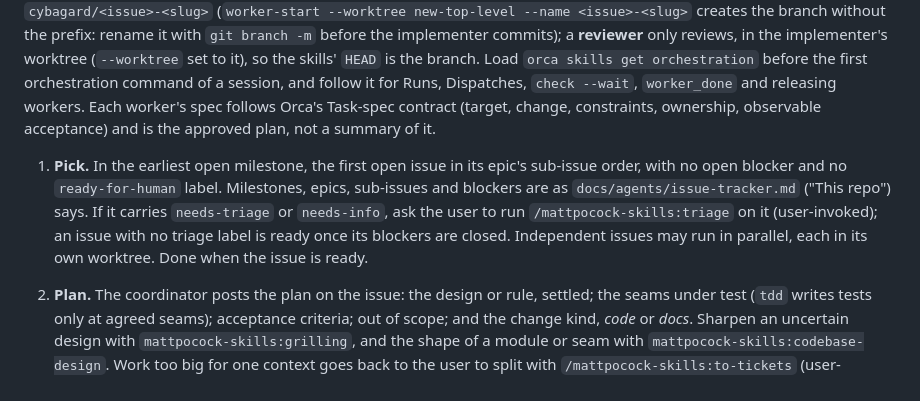
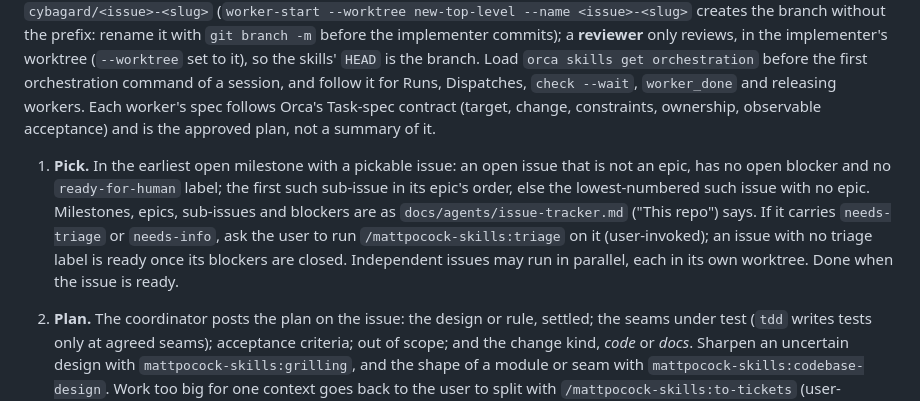
Before and after one commit to cybagard/cyba-headroom, a Markdown page: CLAUDE.md, the part around the change. Drawn GitHub-style.

```diff
--- a/CLAUDE.md
+++ b/CLAUDE.md
@@ -46,7 +46,7 @@ The implementation loop used until 2026-10-09, which ran review rounds in one ag
 
 **Roles.** The **coordinator** is the Orca terminal the user talks to. It plans with the user, starts and supervises **workers**, classifies findings and owns the PR. A worker is an Orca worker started with `orca orchestration worker-start --agent claude` (the skills below exist only in Claude Code): an **implementer** builds one issue in its own worktree and branch, `cybagard/<issue>-<slug>` (`worker-start --worktree new-top-level --name <issue>-<slug>` creates the branch without the prefix: rename it with `git branch -m` before the implementer commits); a **reviewer** only reviews, in the implementer's worktree (`--worktree` set to it), so the skills' `HEAD` is the branch. Load `orca skills get orchestration` before the first orchestration command of a session, and follow it for Runs, Dispatches, `check --wait`, `worker_done` and releasing workers. Each worker's spec follows Orca's Task-spec contract (target, change, constraints, ownership, observable acceptance) and is the approved plan, not a summary of it.
 
-1. **Pick.** In the earliest open milestone, the first open issue in its epic's sub-issue order, with no open blocker and no `ready-for-human` label. Milestones, epics, sub-issues and blockers are as `docs/agents/issue-tracker.md` ("This repo") says. If it carries `needs-triage` or `needs-info`, ask the user to run `/mattpocock-skills:triage` on it (user-invoked); an issue with no triage label is ready once its blockers are closed. Independent issues may run in parallel, each in its own worktree. Done when the issue is ready.
+1. **Pick.** In the earliest open milestone with a pickable issue: an open issue that is not an epic, has no open blocker and no `ready-for-human` label; the first such sub-issue in its epic's order, else the lowest-numbered such issue with no epic. Milestones, epics, sub-issues and blockers are as `docs/agents/issue-tracker.md` ("This repo") says. If it carries `needs-triage` or `needs-info`, ask the user to run `/mattpocock-skills:triage` on it (user-invoked); an issue with no triage label is ready once its blockers are closed. Independent issues may run in parallel, each in its own worktree. Done when the issue is ready.
 2. **Plan.** The coordinator posts the plan on the issue: the design or rule, settled; the seams under test (`tdd` writes tests only at agreed seams); acceptance criteria; out of scope; and the change kind, *code* or *docs*. Sharpen an uncertain design with `mattpocock-skills:grilling`, and the shape of a module or seam with `mattpocock-skills:codebase-design`. Work too big for one context goes back to the user to split with `/mattpocock-skills:to-tickets` (user-invoked). Done when the user has approved it. A design change after approval returns here for approval again; review never changes the design.
 3. **Build.** The implementer works test-first with `mattpocock-skills:tdd`: red, then green, one seam at a time. For stateful logic (the lease book, attribution), a failing case goes into the model test (`TestTheLeaseModel`) before the fix; when the model cannot express the case (it never denies until #91), the approved plan names the seam instead. Verify: `make test lint test-host`; `make test-tart` for macOS-only code; and a smoke test on the host with the real tools (Docker, Tart, Ollama) when CLI or daemon behaviour changed. Done when every acceptance criterion has a passing test, the checks are green, and `worker_done` carries the evidence. Before review, the coordinator re-runs that evidence itself: the new tests against `origin/main`'s code (red), and the checks on the branch (green).
 4. **Review.** Each round is one reviewer running `mattpocock-skills:code-review` (the Standards and Spec axes; the spec is the issue plus the approved plan) and `/security-review` with the threat model (what is trusted, who the attacker is) on `origin/main...<branch>`. Brief every reviewer with the plan and the findings already declined. The coordinator confirms each finding against the code, or with a failing test, and classes it:
```
Also changed, not shown: docs/agents/issue-tracker.md (+2 -2 lines).
